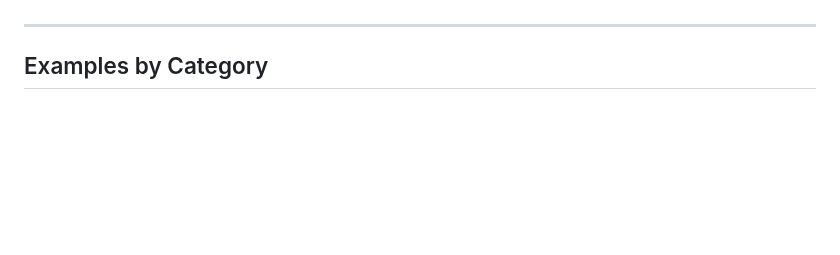
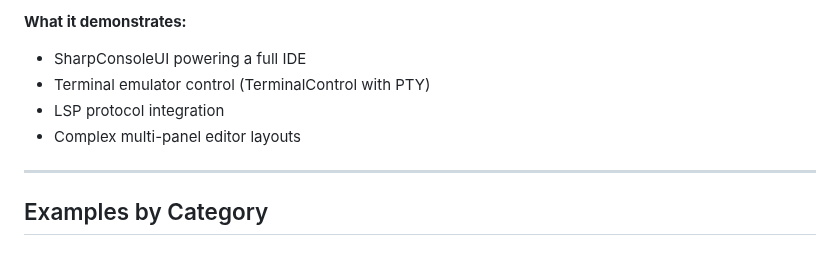
Before and after one commit to nickprotop/ConsoleEx, a Markdown page: docs/EXAMPLES.md, the part around one of its changes. Rendered like a GitHub page; blank space fills up the shorter version.

```diff
--- a/docs/EXAMPLES.md
+++ b/docs/EXAMPLES.md
@@ -67,3 +92,8 @@ A lazygit-inspired TUI for managing .NET solutions and projects.
+**What it demonstrates:**
+- SharpConsoleUI powering a full IDE
+- Terminal emulator control (TerminalControl with PTY)
+- LSP protocol integration
+- Complex multi-panel editor layouts
 
 ---
 
```
Also changed, not shown: other parts of docs/EXAMPLES.md (+37 -12 lines), docs/images/examples/lazynuget-dashboard.png (added), docs/images/examples/lazynuget-deps.png (added), docs/images/examples/lazynuget-search.png (added).
